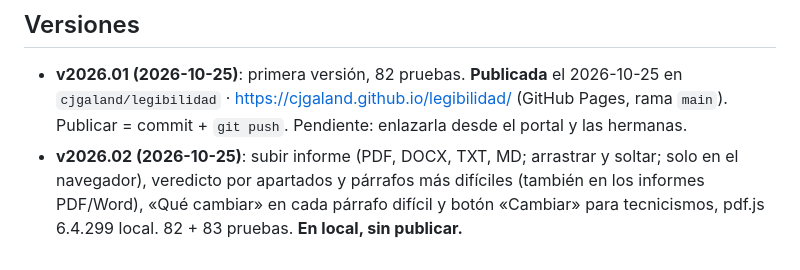
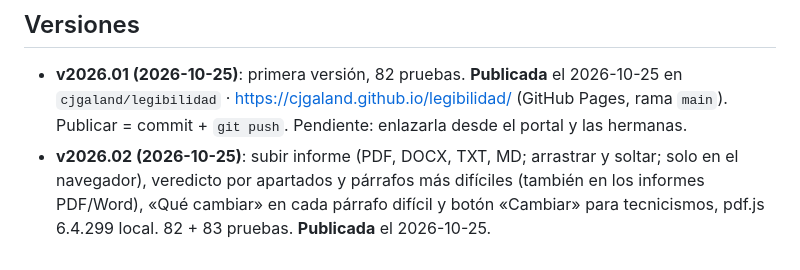
Before and after one commit to cjgaland/legibilidad, a Markdown page: CLAUDE.md, the part around the change. Drawn GitHub-style.

Commit message:
Estado: v2026.02 publicada
Co-Authored-By: Claude Opus 5.5 <noreply@anthropic.com>

```diff
--- a/CLAUDE.md
+++ b/CLAUDE.md
@@ -30,4 +30,4 @@ PWA estática (sin build, sin dependencias, sin CDN) que mide la legibilidad de
 ## Versiones
 
 - **v2026.01 (2026-10-25)**: primera versión, 82 pruebas. **Publicada** el 2026-10-25 en `cjgaland/legibilidad` · https://cjgaland.github.io/legibilidad/ (GitHub Pages, rama `main`). Publicar = commit + `git push`. Pendiente: enlazarla desde el portal y las hermanas.
-- **v2026.02 (2026-10-25)**: subir informe (PDF, DOCX, TXT, MD; arrastrar y soltar; solo en el navegador), veredicto por apartados y párrafos más difíciles (también en los informes PDF/Word), «Qué cambiar» en cada párrafo difícil y botón «Cambiar» para tecnicismos, pdf.js 6.4.299 local. 82 + 83 pruebas. **En local, sin publicar.**
+- **v2026.02 (2026-10-25)**: subir informe (PDF, DOCX, TXT, MD; arrastrar y soltar; solo en el navegador), veredicto por apartados y párrafos más difíciles (también en los informes PDF/Word), «Qué cambiar» en cada párrafo difícil y botón «Cambiar» para tecnicismos, pdf.js 6.4.299 local. 82 + 83 pruebas. **Publicada** el 2026-10-25.
```
